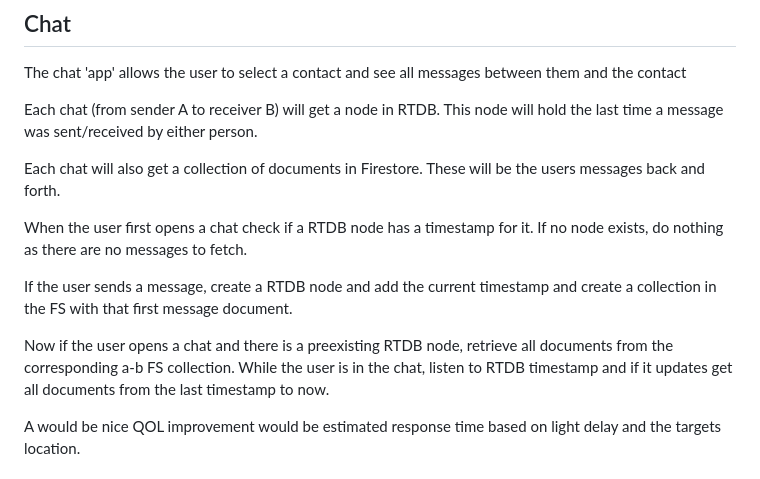
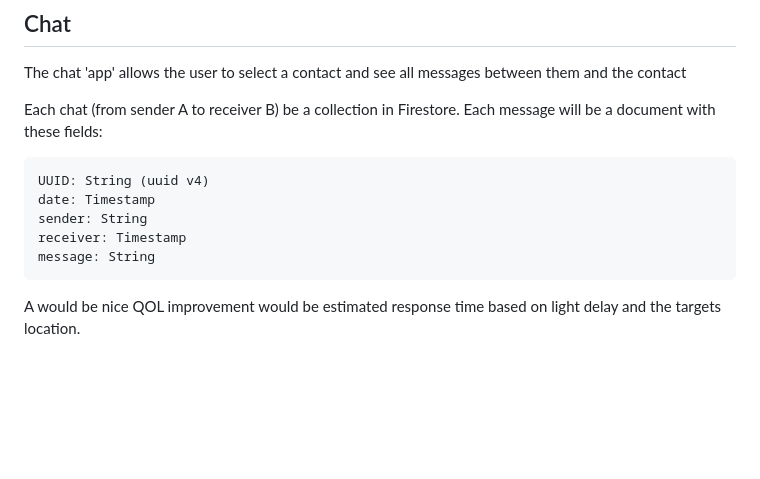
Before and after one commit to ChrisDeardeuff/holohive, a Markdown page: README.md, the part around the change. Drawn GitHub-style; blank space fills up the shorter version.

Commit message:
more updates to readme

````diff
--- a/README.md
+++ b/README.md
@@ -30,16 +30,15 @@ headline: String
 
 The chat 'app' allows the user to select a contact and see all messages between them and the contact
 
-Each chat (from sender A to receiver B) will get a node in RTDB. This node will hold the last time a message was sent/received by either person.
+Each chat (from sender A to receiver B) be a collection in Firestore. Each message will be a document with these fields:
 
-Each chat will also get a collection of documents in Firestore. These will be the users messages back and forth.
-
-
-When the user first opens a chat check if a RTDB node has a timestamp for it. If no node exists, do nothing as there are no messages to fetch.
-
-If the user sends a message, create a RTDB node and add the current timestamp and create a collection in the FS with that first message document.
-
-Now if the user opens a chat and there is a preexisting RTDB node, retrieve all documents from the corresponding a-b FS collection. While the user is in the chat, listen to RTDB timestamp and if it updates get all documents from the last timestamp to now.
+```
+UUID: String (uuid v4)
+date: Timestamp
+sender: String
+receiver: Timestamp
+message: String
+```
 
 A would be nice QOL improvement would be estimated response time based on light delay and the targets location.
 
````
